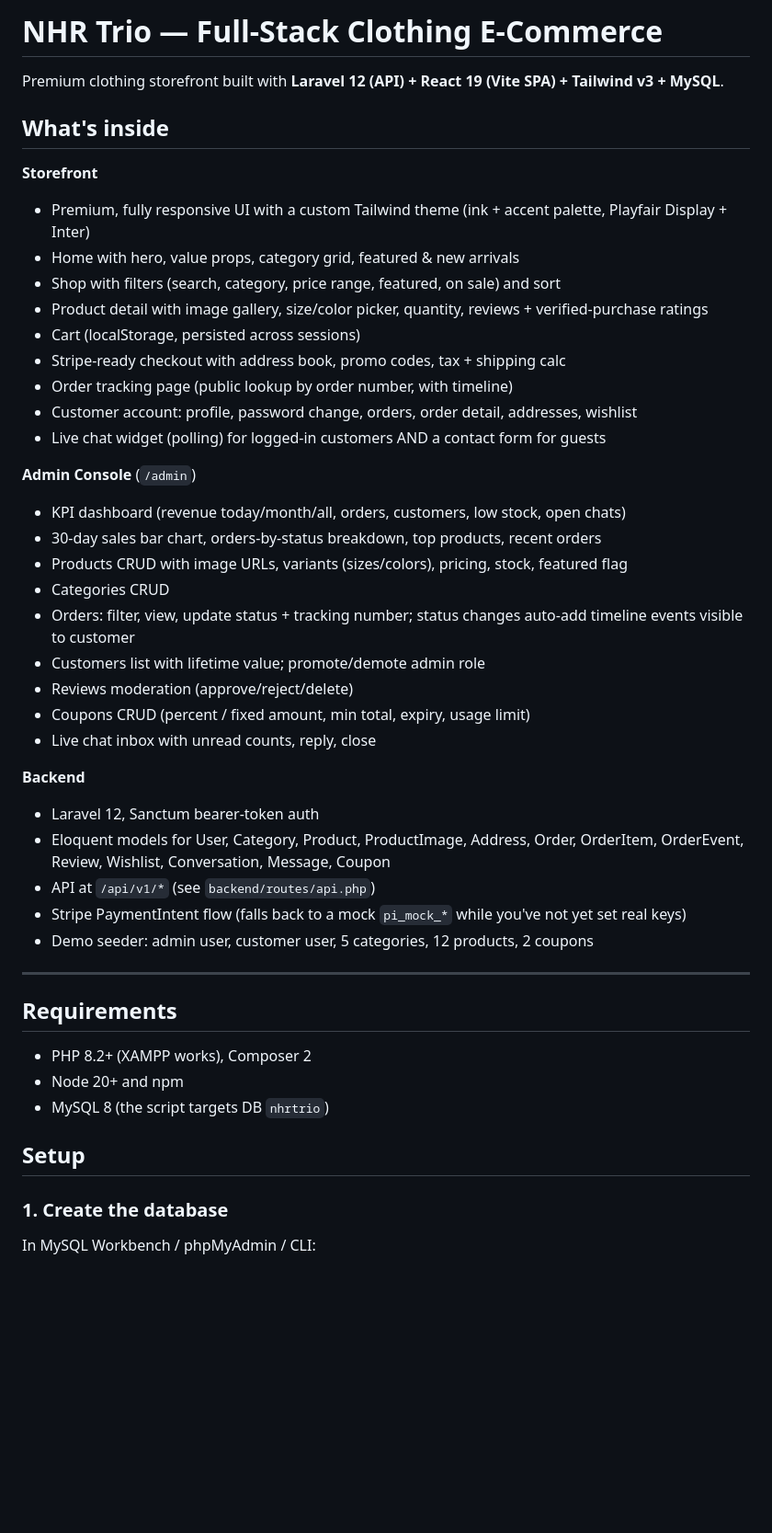
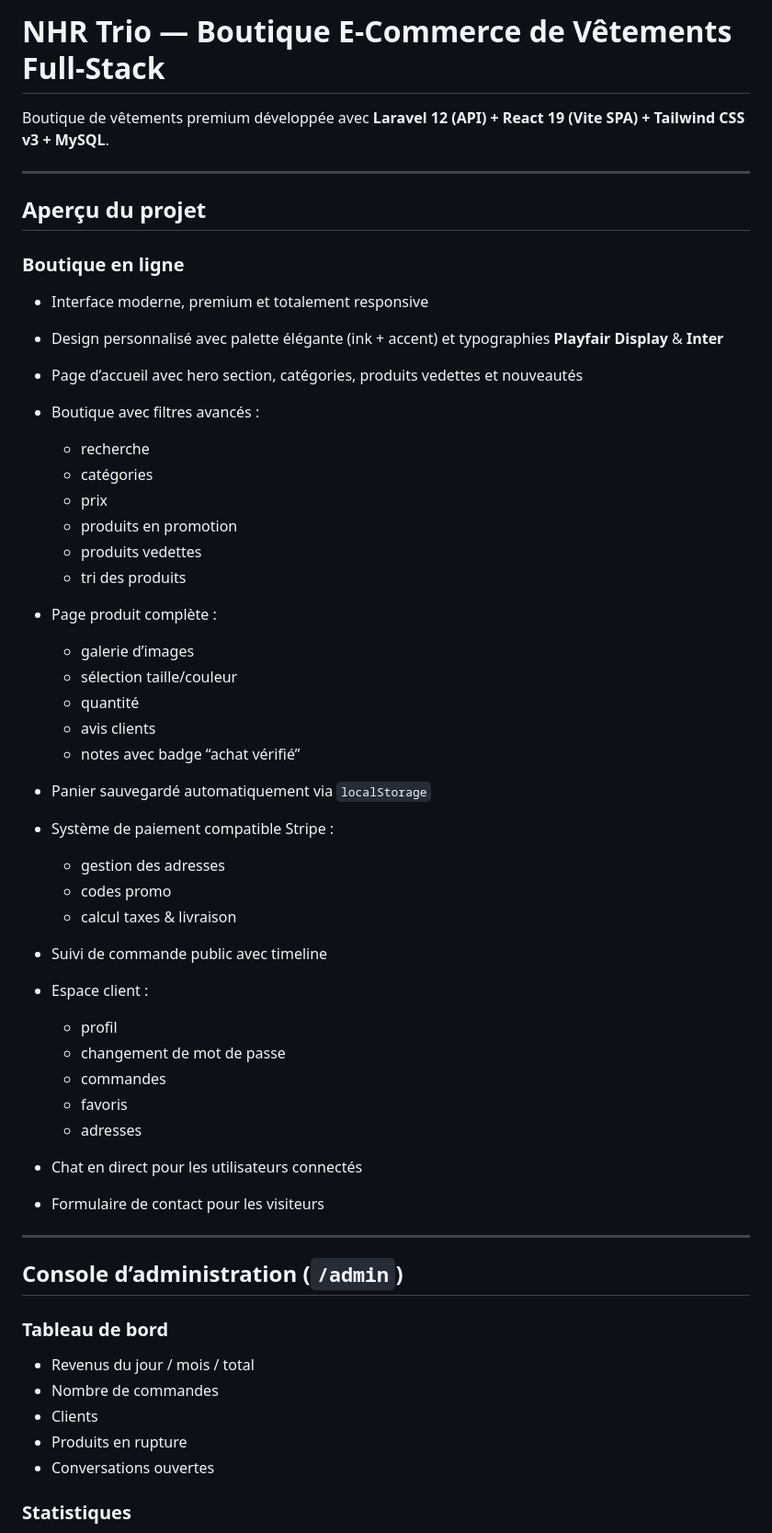
Before and after one commit to elmasha1/nhrtrio, a Markdown page: README.md, the part around one of its changes. Shown at 92% size. Rendered like a GitHub page; blank space fills up the shorter version.

```diff
--- a/README.md
+++ b/README.md
@@ -1,48 +1,59 @@
-# NHR Trio — Full-Stack Clothing E-Commerce
+# NHR Trio — Boutique E-Commerce de Vêtements Full-Stack
 
-Premium clothing storefront built with **Laravel 12 (API) + React 19 (Vite SPA) + Tailwind v3 + MySQL**.
-
-## What's inside
-
-**Storefront**
-- Premium, fully responsive UI with a custom Tailwind theme (ink + accent palette, Playfair Display + Inter)
-- Home with hero, value props, category grid, featured & new arrivals
-- Shop with filters (search, category, price range, featured, on sale) and sort
-- Product detail with image gallery, size/color picker, quantity, reviews + verified-purchase ratings
-- Cart (localStorage, persisted across sessions)
-- Stripe-ready checkout with address book, promo codes, tax + shipping calc
-- Order tracking page (public lookup by order number, with timeline)
-- Customer account: profile, password change, orders, order detail, addresses, wishlist
-- Live chat widget (polling) for logged-in customers AND a contact form for guests
-
-**Admin Console** (`/admin`)
-- KPI dashboard (revenue today/month/all, orders, customers, low stock, open chats)
-- 30-day sales bar chart, orders-by-status breakdown, top products, recent orders
-- Products CRUD with image URLs, variants (sizes/colors), pricing, stock, featured flag
-- Categories CRUD
-- Orders: filter, view, update status + tracking number; status changes auto-add timeline events visible to customer
-- Customers list with lifetime value; promote/demote admin role
-- Reviews moderation (approve/reject/delete)
-- Coupons CRUD (percent / fixed amount, min total, expiry, usage limit)
-- Live chat inbox with unread counts, reply, close
-
-**Backend**
-- Laravel 12, Sanctum bearer-token auth
-- Eloquent models for User, Category, Product, ProductImage, Address, Order, OrderItem, OrderEvent, Review, Wishlist, Conversation, Message, Coupon
-- API at `/api/v1/*` (see `backend/routes/api.php`)
-- Stripe PaymentIntent flow (falls back to a mock `pi_mock_*` while you've not yet set real keys)
-- Demo seeder: admin user, customer user, 5 categories, 12 products, 2 coupons
+Boutique de vêtements premium développée avec **Laravel 12 (API) + React 19 (Vite SPA) + Tailwind CSS v3 + MySQL**.
 
 ---
 
-## Requirements
+## Aperçu du projet
 
-- PHP 8.2+ (XAMPP works), Composer 2
-- Node 20+ and npm
-- MySQL 8 (the script targets DB `nhrtrio`)
+### Boutique en ligne
 
-## Setup
+* Interface moderne, premium et totalement responsive
+* Design personnalisé avec palette élégante (ink + accent) et typographies **Playfair Display** & **Inter**
+* Page d’accueil avec hero section, catégories, produits vedettes et nouveautés
+* Boutique avec filtres avancés :
 
-### 1. Create the database
+  * recherche
+  * catégories
+  * prix
+  * produits en promotion
+  * produits vedettes
+  * tri des produits
+* Page produit complète :
 
-In MySQL Workbench / phpMyAdmin / CLI:
+  * galerie d’images
+  * sélection taille/couleur
+  * quantité
+  * avis clients
+  * notes avec badge “achat vérifié”
+* Panier sauvegardé automatiquement via `localStorage`
+* Système de paiement compatible Stripe :
+
+  * gestion des adresses
+  * codes promo
+  * calcul taxes & livraison
+* Suivi de commande public avec timeline
+* Espace client :
+
+  * profil
+  * changement de mot de passe
+  * commandes
+  * favoris
+  * adresses
+* Chat en direct pour les utilisateurs connectés
+* Formulaire de contact pour les visiteurs
+
+---
+
+## Console d’administration (`/admin`)
+
+### Tableau de bord
+
+* Revenus du jour / mois / total
+* Nombre de commandes
+* Clients
+* Produits en rupture
+* Conversations ouvertes
+
+### Statistiques
+
```
Also changed, not shown: other parts of README.md (+183 -79 lines).
